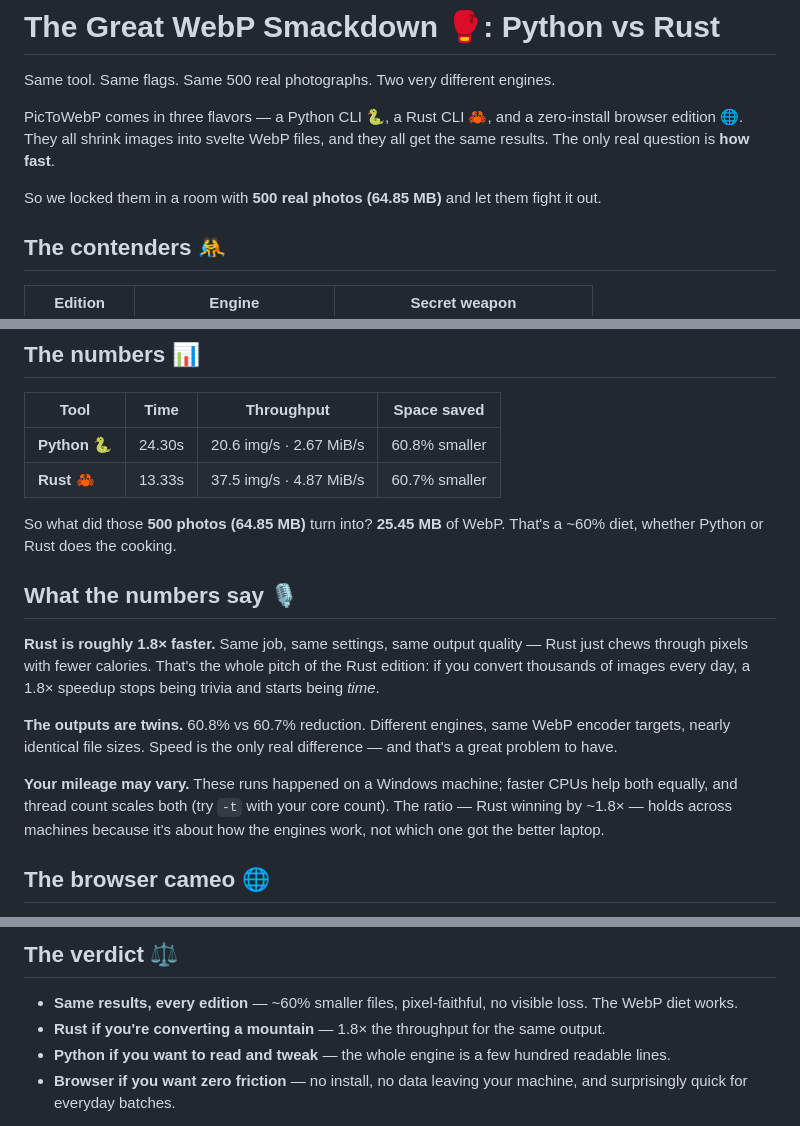
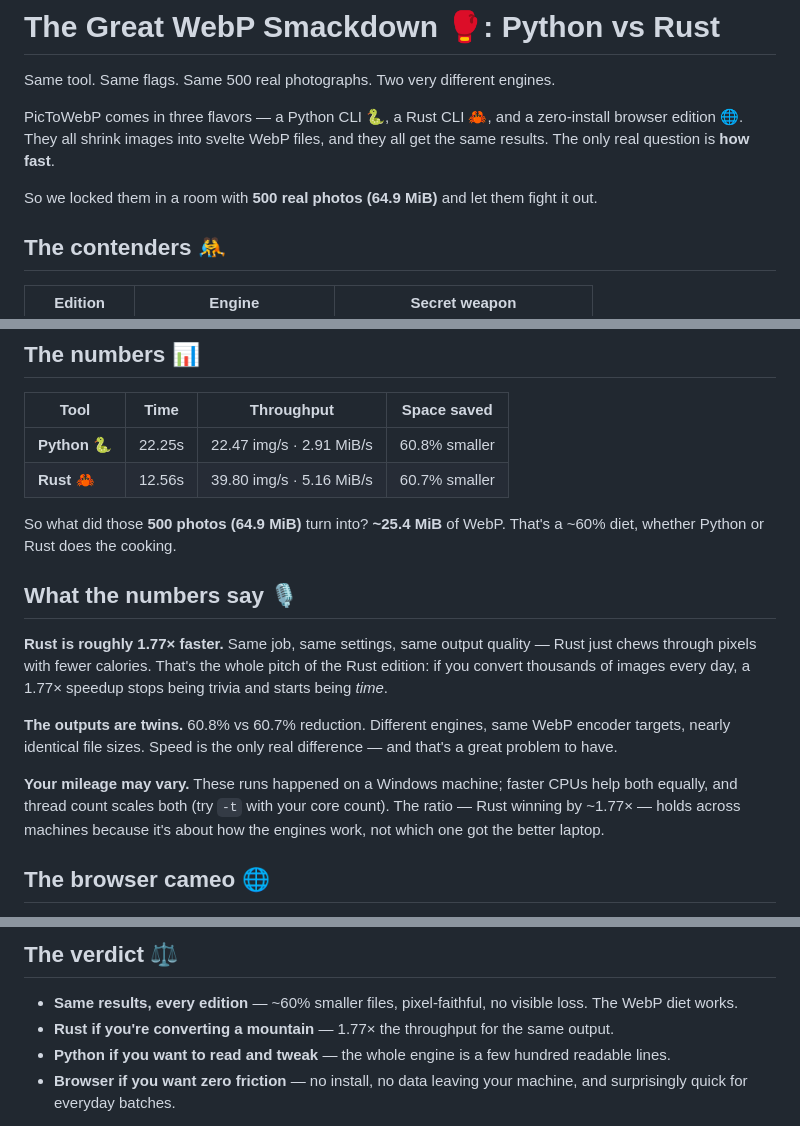
Before and after one commit to aditya-xq/PicToWebP, a Markdown page: BENCHMARK.md, 3 parts joined by grey strips. GitHub-like rendering.

Commit message:
docs: refresh realistic benchmark numbers
Re-run of the 500-photo realistic benchmark: Python 22.25s (22.47 img/s),
Rust 12.56s (39.80 img/s) — Rust now ~1.77x faster. Corpus is 64.9 MiB.

```diff
--- a/BENCHMARK.md
+++ b/BENCHMARK.md
@@ -6,7 +6,7 @@ PicToWebP comes in three flavors — a Python CLI 🐍, a Rust CLI 🦀, and a
 zero-install browser edition 🌐. They all shrink images into svelte WebP files,
 and they all get the same results. The only real question is **how fast**.
 
-So we locked them in a room with **500 real photos (64.85 MB)** and let them
+So we locked them in a room with **500 real photos (64.9 MiB)** and let them
 fight it out.
 
 ## The contenders 🤼
@@ -34,17 +34,17 @@ To keep it fair and honest:
 
 | Tool | Time | Throughput | Space saved |
 | --- | --- | --- | --- |
-| **Python** 🐍 | 24.30s | 20.6 img/s · 2.67 MiB/s | 60.8% smaller |
-| **Rust** 🦀 | 13.33s | 37.5 img/s · 4.87 MiB/s | 60.7% smaller |
+| **Python** 🐍 | 22.25s | 22.47 img/s · 2.91 MiB/s | 60.8% smaller |
+| **Rust** 🦀 | 12.56s | 39.80 img/s · 5.16 MiB/s | 60.7% smaller |
 
-So what did those **500 photos (64.85 MB)** turn into? **25.45 MB** of WebP.
+So what did those **500 photos (64.9 MiB)** turn into? **~25.4 MiB** of WebP.
 That's a ~60% diet, whether Python or Rust does the cooking.
 
 ## What the numbers say 🎙️
 
-**Rust is roughly 1.8× faster.** Same job, same settings, same output quality —
+**Rust is roughly 1.77× faster.** Same job, same settings, same output quality —
 Rust just chews through pixels with fewer calories. That's the whole pitch of
-the Rust edition: if you convert thousands of images every day, a 1.8× speedup
+the Rust edition: if you convert thousands of images every day, a 1.77× speedup
 stops being trivia and starts being *time*.
 
 **The outputs are twins.** 60.8% vs 60.7% reduction. Different engines, same
@@ -53,7 +53,7 @@ difference — and that's a great problem to have.
 
 **Your mileage may vary.** These runs happened on a Windows machine; faster
 CPUs help both equally, and thread count scales both (try `-t` with your core
-count). The ratio — Rust winning by ~1.8× — holds across machines because it's
+count). The ratio — Rust winning by ~1.77× — holds across machines because it's
 about how the engines work, not which one got the better laptop.
 
 ## The browser cameo 🌐
@@ -79,7 +79,7 @@ saves the full history to `tests/e2e/perf-results.json`.
 
 - **Same results, every edition** — ~60% smaller files, pixel-faithful, no
   visible loss. The WebP diet works.
-- **Rust if you're converting a mountain** — 1.8× the throughput for the same
+- **Rust if you're converting a mountain** — 1.77× the throughput for the same
   output.
 - **Python if you want to read and tweak** — the whole engine is a few hundred
   readable lines.
```
